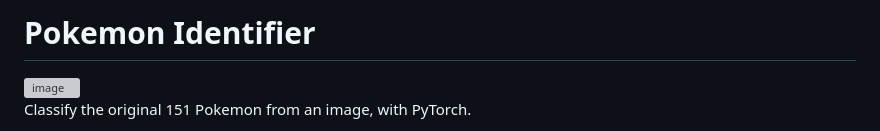
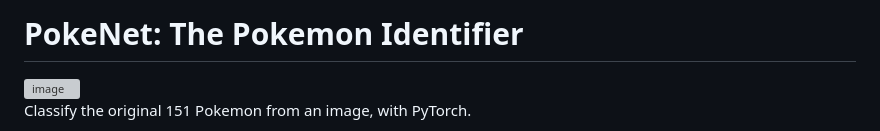
Before and after one commit to aphilippopoulos248/PokeNet, a Markdown page: README.md, the part around the change. Rendered like a GitHub page; grey boxes are pictures that could not be loaded.

Commit message:
Rename project to PokeNet
Updated project title and image description in README.

```diff
--- a/README.md
+++ b/README.md
@@ -1,4 +1,4 @@
-# Pokemon Identifier
+# PokeNet: The Pokemon Identifier
 
 <img width="761" height="567" alt="image" src="https://github.com/user-attachments/assets/6d717f8d-8899-42e0-8170-2348c15dae60" />
 
```
